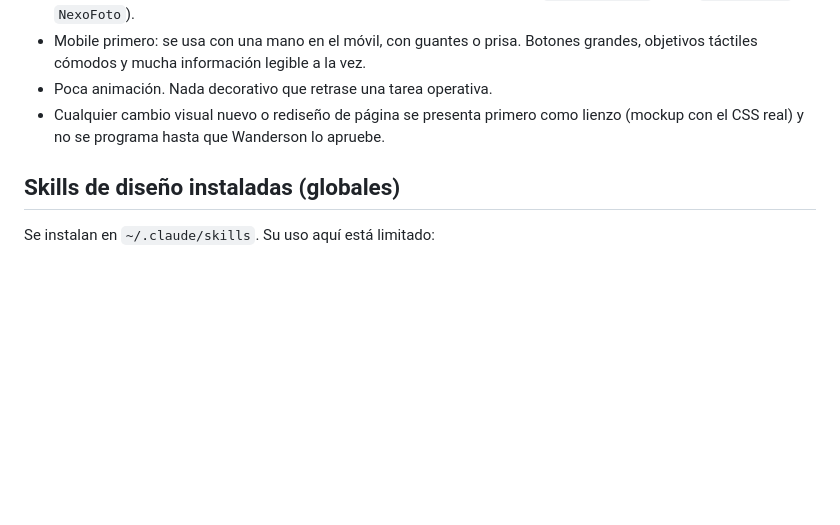
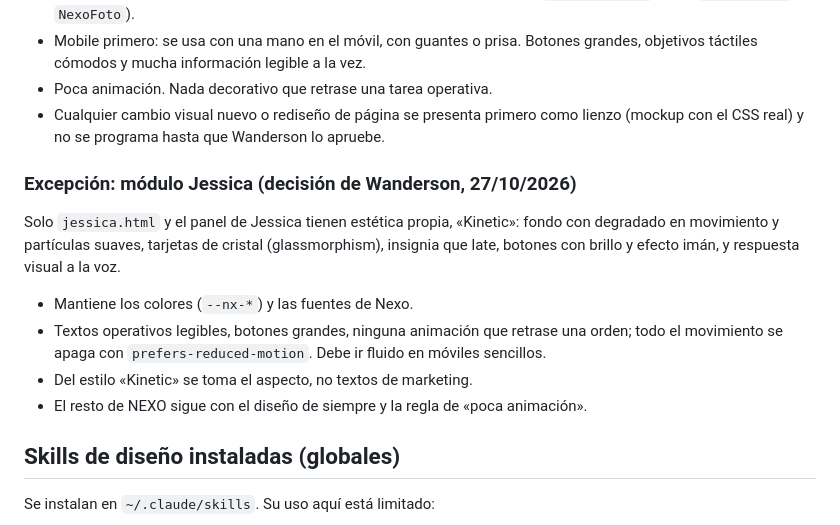
Before and after one commit to coelhocolatino/nexo-tickets, a Markdown page: CLAUDE.md, the part around the change. Rendered like a GitHub page; blank space fills up the shorter version.

Commit message:
CLAUDE.md: excepción de diseño «Kinetic» solo para el módulo Jessica
Co-Authored-By: Claude Opus 5.5 <noreply@anthropic.com>

```diff
--- a/CLAUDE.md
+++ b/CLAUDE.md
@@ -18,6 +18,13 @@ Es una decisión del usuario y manda sobre cualquier skill de diseño.
 - Mobile primero: se usa con una mano en el móvil, con guantes o prisa. Botones grandes, objetivos táctiles cómodos y mucha información legible a la vez.
 - Poca animación. Nada decorativo que retrase una tarea operativa.
 - Cualquier cambio visual nuevo o rediseño de página se presenta primero como lienzo (mockup con el CSS real) y no se programa hasta que Wanderson lo apruebe.
+
+### Excepción: módulo Jessica (decisión de Wanderson, 27/10/2026)
+Solo `jessica.html` y el panel de Jessica tienen estética propia, «Kinetic»: fondo con degradado en movimiento y partículas suaves, tarjetas de cristal (glassmorphism), insignia que late, botones con brillo y efecto imán, y respuesta visual a la voz.
+- Mantiene los colores (`--nx-*`) y las fuentes de Nexo.
+- Textos operativos legibles, botones grandes, ninguna animación que retrase una orden; todo el movimiento se apaga con `prefers-reduced-motion`. Debe ir fluido en móviles sencillos.
+- Del estilo «Kinetic» se toma el aspecto, no textos de marketing.
+- El resto de NEXO sigue con el diseño de siempre y la regla de «poca animación».
 
 ## Skills de diseño instaladas (globales)
 Se instalan en `~/.claude/skills`. Su uso aquí está limitado:
```
